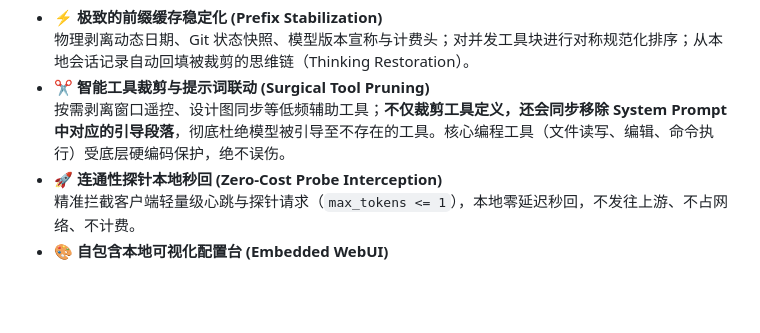
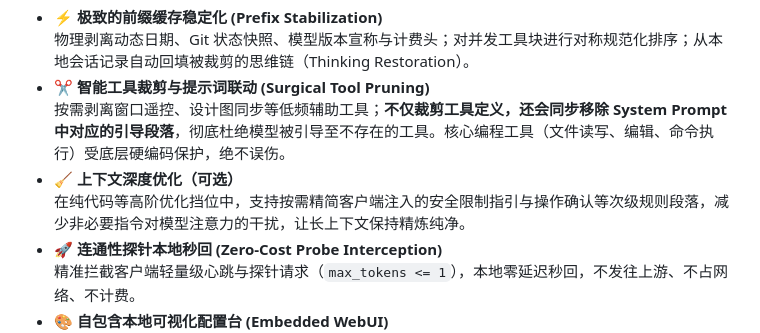
Before and after one commit to ls-open/claude-tuner, a Markdown page: README.md, the part around the change. GitHub-like rendering; blank space fills up the shorter version.

Commit message:
docs: 完善上下文深度优化说明

```diff
--- a/README.md
+++ b/README.md
@@ -56,6 +56,8 @@
   物理剥离动态日期、Git 状态快照、模型版本宣称与计费头；对并发工具块进行对称规范化排序；从本地会话记录自动回填被裁剪的思维链（Thinking Restoration）。
 - ✂️ **智能工具裁剪与提示词联动 (Surgical Tool Pruning)**
   按需剥离窗口遥控、设计图同步等低频辅助工具；**不仅裁剪工具定义，还会同步移除 System Prompt 中对应的引导段落**，彻底杜绝模型被引导至不存在的工具。核心编程工具（文件读写、编辑、命令执行）受底层硬编码保护，绝不误伤。
+- 🧹 **上下文深度优化（可选）**
+  在纯代码等高阶优化挡位中，支持按需精简客户端注入的安全限制指引与操作确认等次级规则段落，减少非必要指令对模型注意力的干扰，让长上下文保持精炼纯净。
 - 🚀 **连通性探针本地秒回 (Zero-Cost Probe Interception)**
   精准拦截客户端轻量级心跳与探针请求（`max_tokens <= 1`），本地零延迟秒回，不发往上游、不占网络、不计费。
 - 🎨 **自包含本地可视化配置台 (Embedded WebUI)**
```
